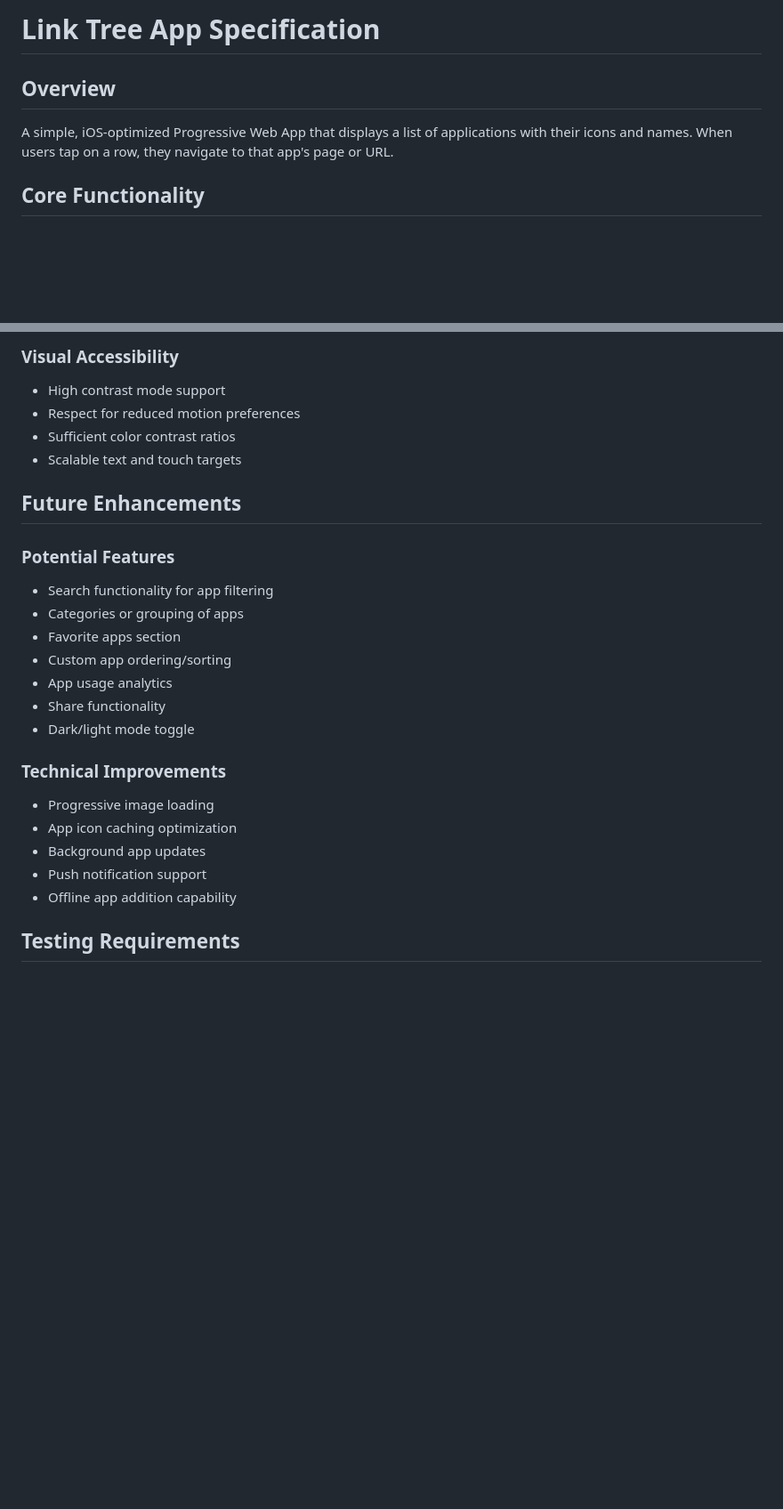
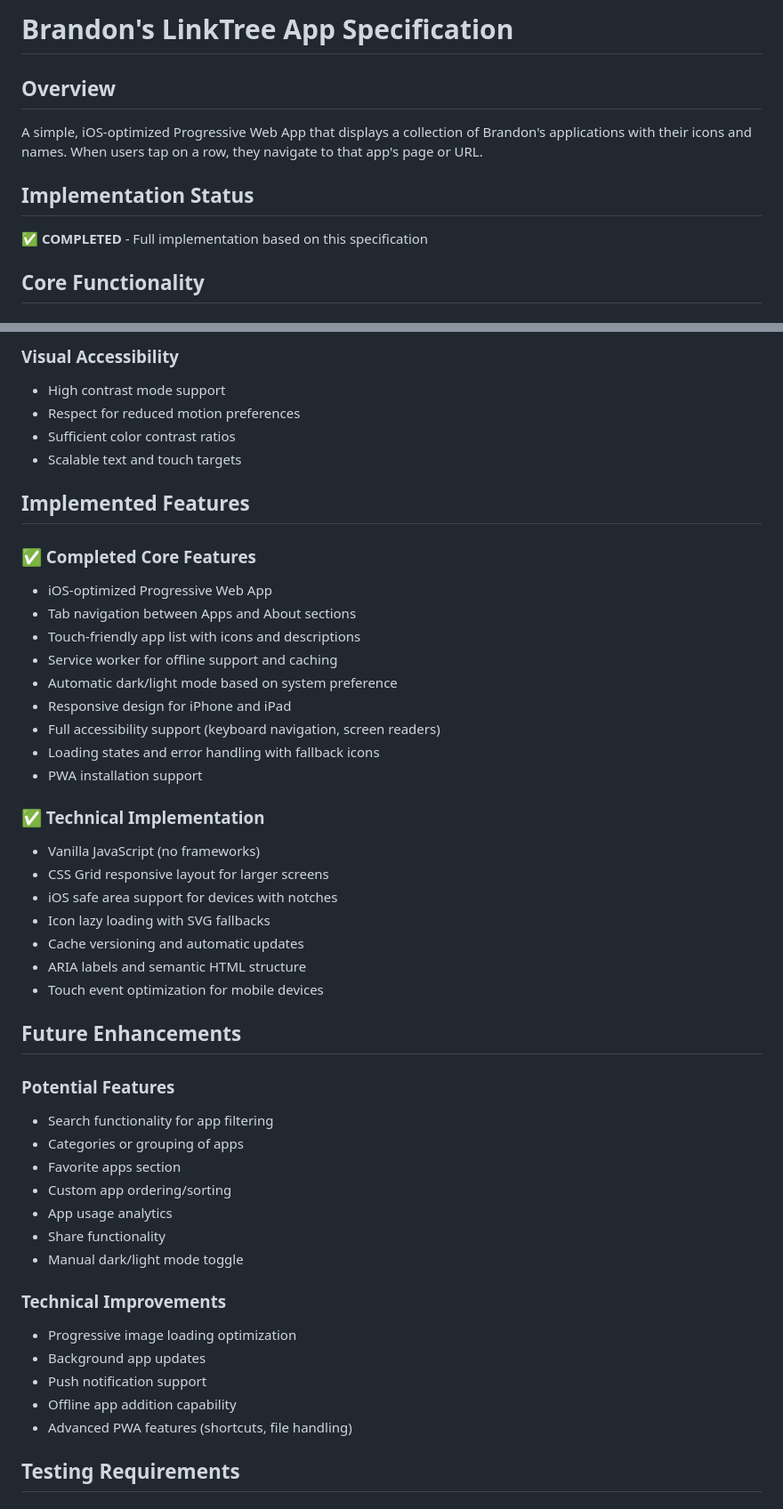
Before and after one commit to BrandonDevMn/BrandonLinkTree, a Markdown page: spec.md, 2 parts joined by grey strips. Shown at 89% size. Rendered like a GitHub page; blank space fills up the shorter version.

Commit message:
update spec

```diff
--- a/spec.md
+++ b/spec.md
@@ -1,7 +1,10 @@
-# Link Tree App Specification
+# Brandon's LinkTree App Specification
 
 ## Overview
-A simple, iOS-optimized Progressive Web App that displays a list of applications with their icons and names. When users tap on a row, they navigate to that app's page or URL.
+A simple, iOS-optimized Progressive Web App that displays a collection of Brandon's applications with their icons and names. When users tap on a row, they navigate to that app's page or URL.
+
+## Implementation Status
+✅ **COMPLETED** - Full implementation based on this specification
 
 ## Core Functionality
 
@@ -136,6 +152,28 @@ const appsData = [
 - Sufficient color contrast ratios
 - Scalable text and touch targets
 
+## Implemented Features
+
+### ✅ Completed Core Features
+- iOS-optimized Progressive Web App
+- Tab navigation between Apps and About sections
+- Touch-friendly app list with icons and descriptions
+- Service worker for offline support and caching
+- Automatic dark/light mode based on system preference
+- Responsive design for iPhone and iPad
+- Full accessibility support (keyboard navigation, screen readers)
+- Loading states and error handling with fallback icons
+- PWA installation support
+
+### ✅ Technical Implementation
+- Vanilla JavaScript (no frameworks)
+- CSS Grid responsive layout for larger screens
+- iOS safe area support for devices with notches
+- Icon lazy loading with SVG fallbacks
+- Cache versioning and automatic updates
+- ARIA labels and semantic HTML structure
+- Touch event optimization for mobile devices
+
 ## Future Enhancements
 
 ### Potential Features
@@ -145,14 +183,14 @@ const appsData = [
 - Custom app ordering/sorting
 - App usage analytics
 - Share functionality
-- Dark/light mode toggle
+- Manual dark/light mode toggle
 
 ### Technical Improvements
-- Progressive image loading
-- App icon caching optimization
+- Progressive image loading optimization
 - Background app updates
 - Push notification support
 - Offline app addition capability
+- Advanced PWA features (shortcuts, file handling)
 
 ## Testing Requirements
 
```
Also changed, not shown: other parts of spec.md (+19 -6 lines).
